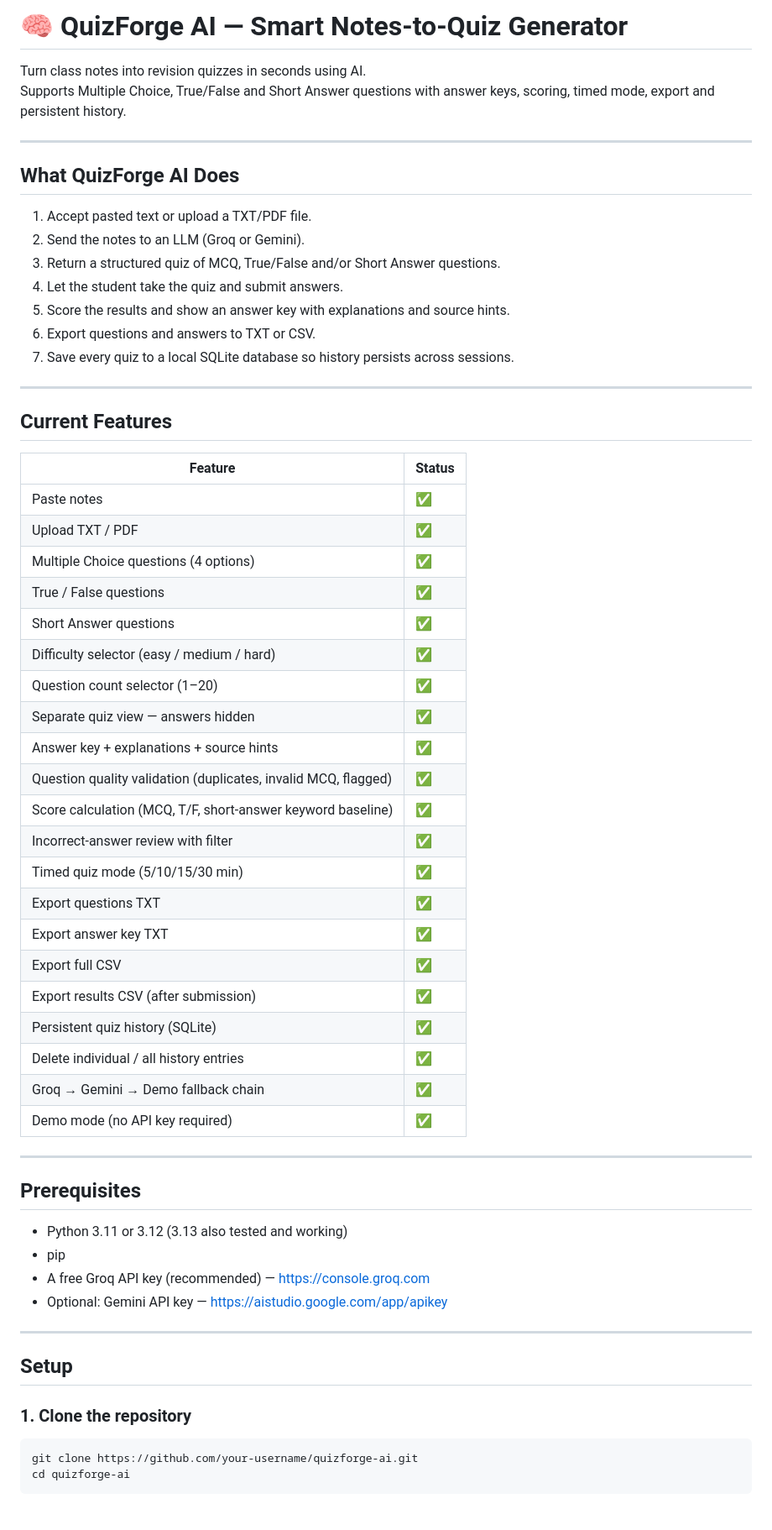
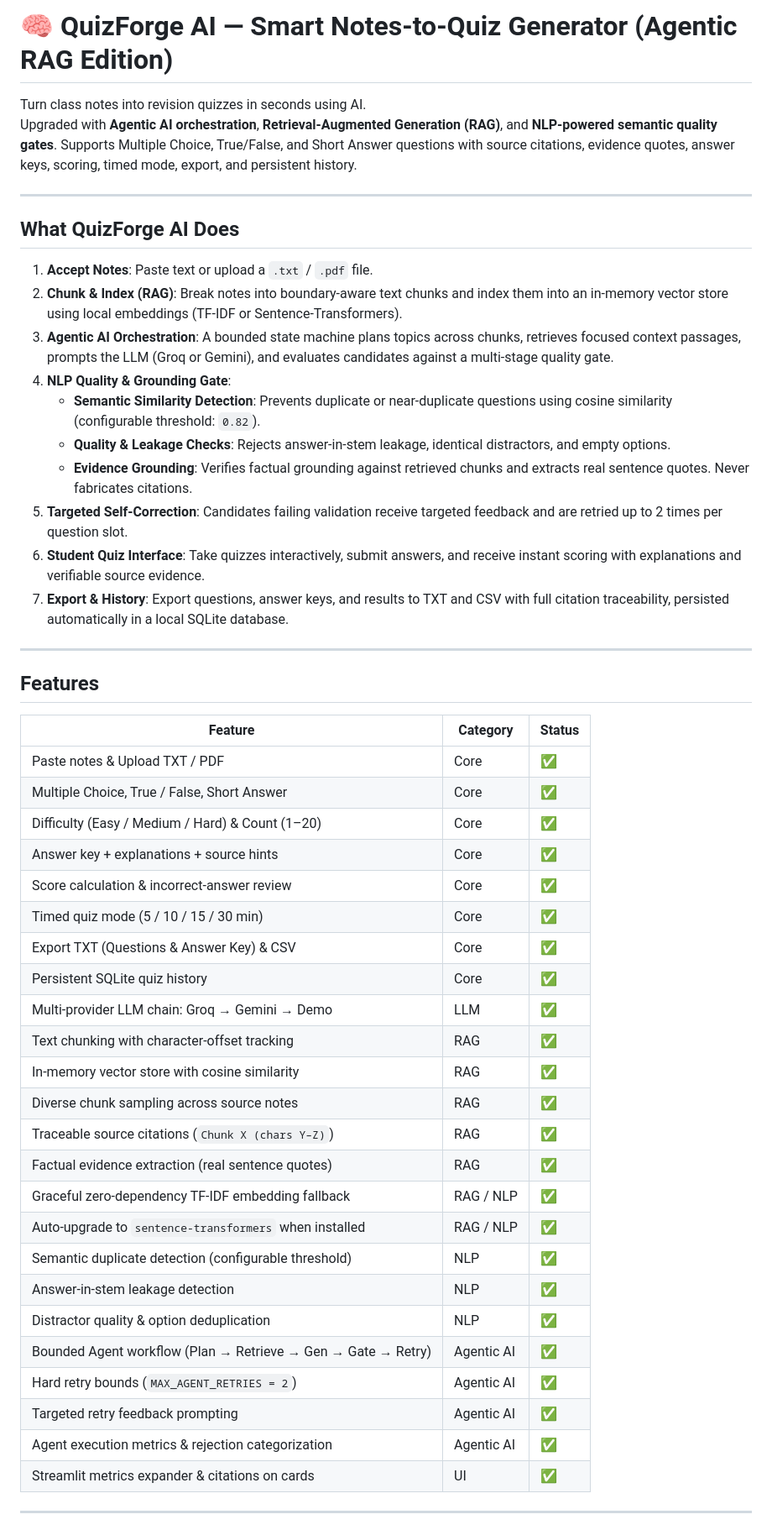
Before and after one commit to charitasaig/QuizForge-AI, a Markdown page: README.md, the part around one of its changes. Shown at 84% size. Rendered like a GitHub page; blank space fills up the shorter version.

Commit message:
Update README.md with comprehensive NLP, RAG, and Agentic AI documentation

````diff
--- a/README.md
+++ b/README.md
@@ -1,65 +1,53 @@
-# 🧠 QuizForge AI — Smart Notes-to-Quiz Generator
+# 🧠 QuizForge AI — Smart Notes-to-Quiz Generator (Agentic RAG Edition)
 
 Turn class notes into revision quizzes in seconds using AI.
-Supports Multiple Choice, True/False and Short Answer questions with answer keys, scoring, timed mode, export and persistent history.
+Upgraded with **Agentic AI orchestration**, **Retrieval-Augmented Generation (RAG)**, and **NLP-powered semantic quality gates**. Supports Multiple Choice, True/False, and Short Answer questions with source citations, evidence quotes, answer keys, scoring, timed mode, export, and persistent history.
 
 ---
 
 ## What QuizForge AI Does
 
-1. Accept pasted text or upload a TXT/PDF file.
-2. Send the notes to an LLM (Groq or Gemini).
-3. Return a structured quiz of MCQ, True/False and/or Short Answer questions.
-4. Let the student take the quiz and submit answers.
-5. Score the results and show an answer key with explanations and source hints.
-6. Export questions and answers to TXT or CSV.
-7. Save every quiz to a local SQLite database so history persists across sessions.
+1. **Accept Notes**: Paste text or upload a `.txt` / `.pdf` file.
+2. **Chunk & Index (RAG)**: Break notes into boundary-aware text chunks and index them into an in-memory vector store using local embeddings (TF-IDF or Sentence-Transformers).
+3. **Agentic AI Orchestration**: A bounded state machine plans topics across chunks, retrieves focused context passages, prompts the LLM (Groq or Gemini), and evaluates candidates against a multi-stage quality gate.
+4. **NLP Quality & Grounding Gate**:
+   - **Semantic Similarity Detection**: Prevents duplicate or near-duplicate questions using cosine similarity (configurable threshold: `0.82`).
+   - **Quality & Leakage Checks**: Rejects answer-in-stem leakage, identical distractors, and empty options.
+   - **Evidence Grounding**: Verifies factual grounding against retrieved chunks and extracts real sentence quotes. Never fabricates citations.
+5. **Targeted Self-Correction**: Candidates failing validation receive targeted feedback and are retried up to 2 times per question slot.
+6. **Student Quiz Interface**: Take quizzes interactively, submit answers, and receive instant scoring with explanations and verifiable source evidence.
+7. **Export & History**: Export questions, answer keys, and results to TXT and CSV with full citation traceability, persisted automatically in a local SQLite database.
 
 ---
 
-## Current Features
+## Features
 
-| Feature | Status |
-|---------|--------|
-| Paste notes | ✅ |
-| Upload TXT / PDF | ✅ |
-| Multiple Choice questions (4 options) | ✅ |
-| True / False questions | ✅ |
-| Short Answer questions | ✅ |
-| Difficulty selector (easy / medium / hard) | ✅ |
-| Question count selector (1–20) | ✅ |
-| Separate quiz view — answers hidden | ✅ |
-| Answer key + explanations + source hints | ✅ |
-| Question quality validation (duplicates, invalid MCQ, flagged) | ✅ |
-| Score calculation (MCQ, T/F, short-answer keyword baseline) | ✅ |
-| Incorrect-answer review with filter | ✅ |
-| Timed quiz mode (5/10/15/30 min) | ✅ |
-| Export questions TXT | ✅ |
-| Export answer key TXT | ✅ |
-| Export full CSV | ✅ |
-| Export results CSV (after submission) | ✅ |
-| Persistent quiz history (SQLite) | ✅ |
-| Delete individual / all history entries | ✅ |
-| Groq → Gemini → Demo fallback chain | ✅ |
-| Demo mode (no API key required) | ✅ |
+| Feature | Category | Status |
+|---------|----------|--------|
+| Paste notes & Upload TXT / PDF | Core | ✅ |
+| Multiple Choice, True / False, Short Answer | Core | ✅ |
+| Difficulty (Easy / Medium / Hard) & Count (1–20) | Core | ✅ |
+| Answer key + explanations + source hints | Core | ✅ |
+| Score calculation & incorrect-answer review | Core | ✅ |
+| Timed quiz mode (5 / 10 / 15 / 30 min) | Core | ✅ |
+| Export TXT (Questions & Answer Key) & CSV | Core | ✅ |
+| Persistent SQLite quiz history | Core | ✅ |
+| Multi-provider LLM chain: Groq → Gemini → Demo | LLM | ✅ |
+| Text chunking with character-offset tracking | RAG | ✅ |
+| In-memory vector store with cosine similarity | RAG | ✅ |
+| Diverse chunk sampling across source notes | RAG | ✅ |
+| Traceable source citations (`Chunk X (chars Y–Z)`) | RAG | ✅ |
+| Factual evidence extraction (real sentence quotes) | RAG | ✅ |
+| Graceful zero-dependency TF-IDF embedding fallback | RAG / NLP | ✅ |
+| Auto-upgrade to `sentence-transformers` when installed | RAG / NLP | ✅ |
+| Semantic duplicate detection (configurable threshold) | NLP | ✅ |
+| Answer-in-stem leakage detection | NLP | ✅ |
+| Distractor quality & option deduplication | NLP | ✅ |
+| Bounded Agent workflow (Plan → Retrieve → Gen → Gate → Retry) | Agentic AI | ✅ |
+| Hard retry bounds (`MAX_AGENT_RETRIES = 2`) | Agentic AI | ✅ |
+| Targeted retry feedback prompting | Agentic AI | ✅ |
+| Agent execution metrics & rejection categorization | Agentic AI | ✅ |
+| Streamlit metrics expander & citations on cards | UI | ✅ |
 
 ---
 
-## Prerequisites
-
-- Python 3.11 or 3.12 (3.13 also tested and working)
-- pip
-- A free Groq API key (recommended) — <https://console.groq.com>
-- Optional: Gemini API key — <https://aistudio.google.com/app/apikey>
-
----
-
-## Setup
-
-### 1. Clone the repository
-
-```powershell
-git clone https://github.com/your-username/quizforge-ai.git
-cd quizforge-ai
-```
-
````
Also changed, not shown: other parts of README.md (+154 -269 lines).
